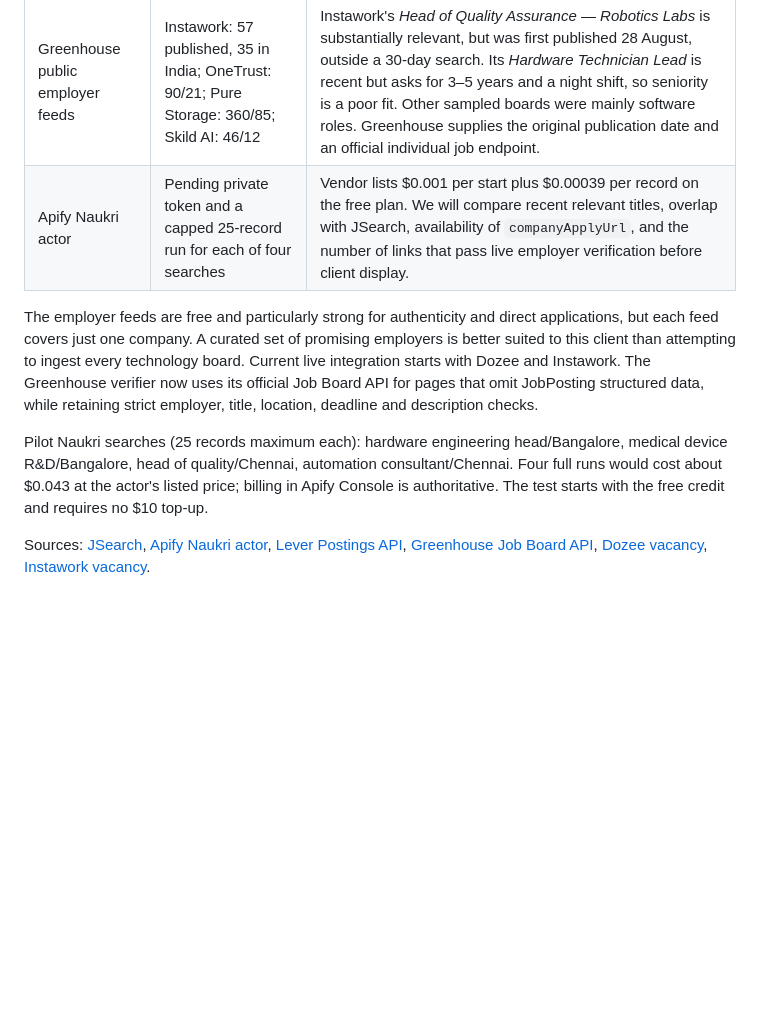
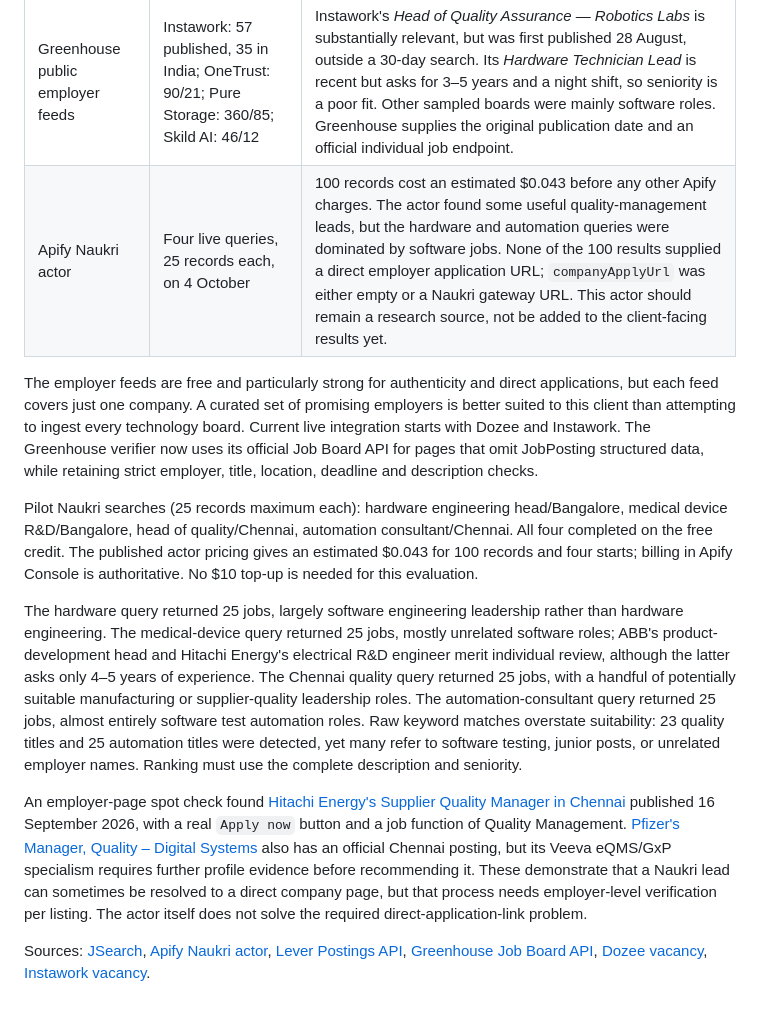
Before and after one commit to RohitNansen/Indian_work_finder, a Markdown page: docs/source-comparison-2026-10-04.md, the part around the change. Drawn GitHub-style; blank space fills up the shorter version.

Commit message:
Record live Apify Naukri pilot findings

```diff
--- a/docs/source-comparison-2026-10-04.md
+++ b/docs/source-comparison-2026-10-04.md
@@ -7,10 +7,14 @@ This is a small, role-specific pilot for one experienced R&D, hardware and quali
 | JSearch | The latest live app run: 87 possible listings, 40 company checks, 2 suitable verified jobs | Useful broad discovery, but too few direct, relevant vacancies to promise 10 jobs on each run. Buying more of the same data does not resolve that. |
 | Lever public employer feeds | Dozee: 18 published jobs, 8 in India; Parallel Wireless: 47 published, 8 in India | Dozee's *Hardware Lead* in Bangalore was posted 2 October and passed our employer-page verification. Its medical IoT, electrical safety and hardware leadership duties make it a strong candidate for full profile matching. Parallel Wireless was mostly specialised telecom testing. |
 | Greenhouse public employer feeds | Instawork: 57 published, 35 in India; OneTrust: 90/21; Pure Storage: 360/85; Skild AI: 46/12 | Instawork's *Head of Quality Assurance — Robotics Labs* is substantially relevant, but was first published 28 August, outside a 30-day search. Its *Hardware Technician Lead* is recent but asks for 3–5 years and a night shift, so seniority is a poor fit. Other sampled boards were mainly software roles. Greenhouse supplies the original publication date and an official individual job endpoint. |
-| Apify Naukri actor | Pending private token and a capped 25-record run for each of four searches | Vendor lists $0.001 per start plus $0.00039 per record on the free plan. We will compare recent relevant titles, overlap with JSearch, availability of `companyApplyUrl`, and the number of links that pass live employer verification before client display. |
+| Apify Naukri actor | Four live queries, 25 records each, on 4 October | 100 records cost an estimated $0.043 before any other Apify charges. The actor found some useful quality-management leads, but the hardware and automation queries were dominated by software jobs. None of the 100 results supplied a direct employer application URL; `companyApplyUrl` was either empty or a Naukri gateway URL. This actor should remain a research source, not be added to the client-facing results yet. |
 
 The employer feeds are free and particularly strong for authenticity and direct applications, but each feed covers just one company. A curated set of promising employers is better suited to this client than attempting to ingest every technology board. Current live integration starts with Dozee and Instawork. The Greenhouse verifier now uses its official Job Board API for pages that omit JobPosting structured data, while retaining strict employer, title, location, deadline and description checks.
 
-Pilot Naukri searches (25 records maximum each): hardware engineering head/Bangalore, medical device R&D/Bangalore, head of quality/Chennai, automation consultant/Chennai. Four full runs would cost about $0.043 at the actor's listed price; billing in Apify Console is authoritative. The test starts with the free credit and requires no $10 top-up.
+Pilot Naukri searches (25 records maximum each): hardware engineering head/Bangalore, medical device R&D/Bangalore, head of quality/Chennai, automation consultant/Chennai. All four completed on the free credit. The published actor pricing gives an estimated $0.043 for 100 records and four starts; billing in Apify Console is authoritative. No $10 top-up is needed for this evaluation.
+
+The hardware query returned 25 jobs, largely software engineering leadership rather than hardware engineering. The medical-device query returned 25 jobs, mostly unrelated software roles; ABB's product-development head and Hitachi Energy's electrical R&D engineer merit individual review, although the latter asks only 4–5 years of experience. The Chennai quality query returned 25 jobs, with a handful of potentially suitable manufacturing or supplier-quality leadership roles. The automation-consultant query returned 25 jobs, almost entirely software test automation roles. Raw keyword matches overstate suitability: 23 quality titles and 25 automation titles were detected, yet many refer to software testing, junior posts, or unrelated employer names. Ranking must use the complete description and seniority.
+
+An employer-page spot check found [Hitachi Energy's Supplier Quality Manager in Chennai](https://www.hitachienergy.com/careers/open-jobs/details/JID3-216438) published 16 September 2026, with a real `Apply now` button and a job function of Quality Management. [Pfizer's Manager, Quality – Digital Systems](https://www.pfizer.com/about/careers/job/4963070) also has an official Chennai posting, but its Veeva eQMS/GxP specialism requires further profile evidence before recommending it. These demonstrate that a Naukri lead can sometimes be resolved to a direct company page, but that process needs employer-level verification per listing. The actor itself does not solve the required direct-application-link problem.
 
 Sources: [JSearch](https://www.openwebninja.com/api/jsearch), [Apify Naukri actor](https://apify.com/blackfalcondata/naukri-jobs-feed), [Lever Postings API](https://github.com/lever/postings-api), [Greenhouse Job Board API](https://docs.greenhouse.io/job-board.html), [Dozee vacancy](https://jobs.lever.co/dozee/ce1319b0-dbcb-4847-b3eb-da75d11755ab), [Instawork vacancy](https://job-boards.greenhouse.io/instawork/jobs/4709116006).
```
